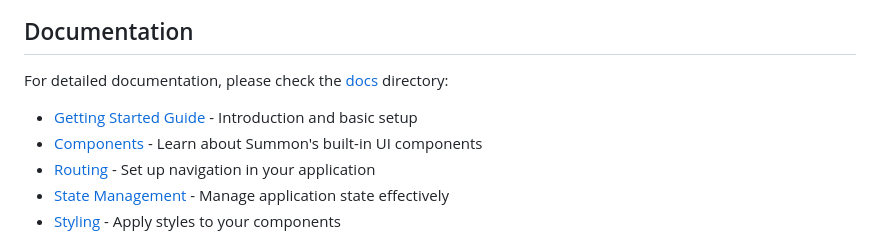
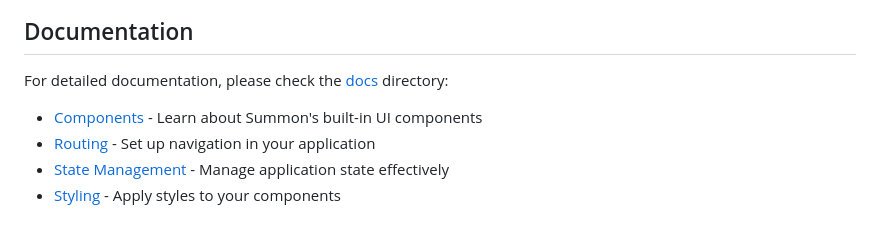
Before and after one commit to codeyousef/summon, a Markdown page: README.md, the part around the change. GitHub-like rendering.

Commit message:
Remove redundant link to Getting Started Guide in README
The "Getting Started Guide" link was removed as it was either outdated or deemed unnecessary. This change simplifies the README while maintaining focus on key documentation resources.

```diff
--- a/README.md
+++ b/README.md
@@ -21,7 +21,6 @@ Summon is proudly inspired by [Kobweb](https://github.com/varabyte/kobweb), a mo
 
 For detailed documentation, please check the [docs](docs/README.md) directory:
 
-- [Getting Started Guide](docs/getting-started.md) - Introduction and basic setup
 - [Components](docs/components.md) - Learn about Summon's built-in UI components
 - [Routing](docs/routing.md) - Set up navigation in your application
 - [State Management](docs/state-management.md) - Manage application state effectively
```
